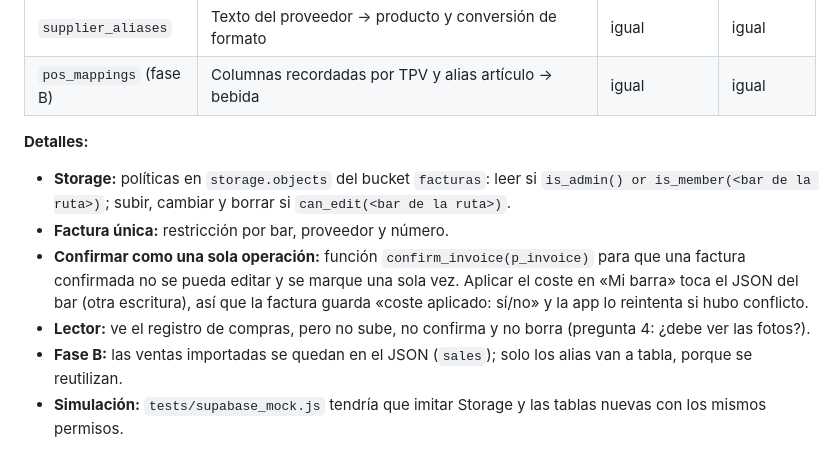
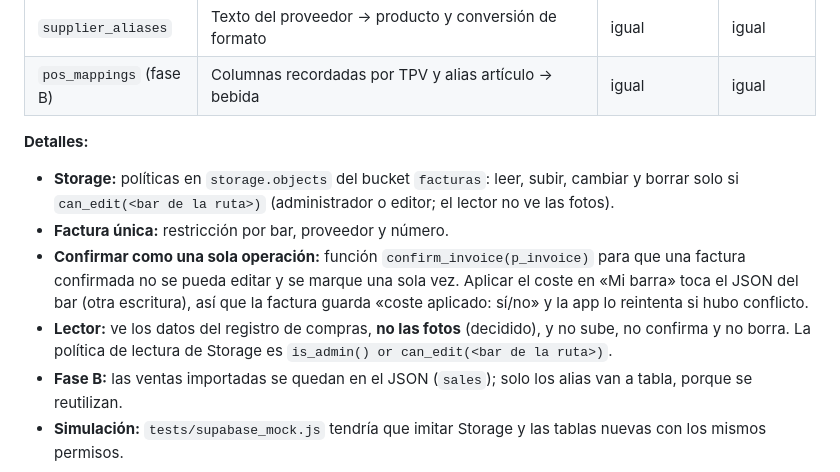
Before and after one commit to ForkCusS17/Isla-barra-control, a Markdown page: docs/plan_compras_ventas_comandas.md, the part around one of its changes. GitHub-like rendering.

```diff
--- a/docs/plan_compras_ventas_comandas.md
+++ b/docs/plan_compras_ventas_comandas.md
@@ -200,10 +200,10 @@ Tablas nuevas, con RLS y el mismo patrón que hoy (`is_admin`, `is_member`, `can
 | `pos_mappings` (fase B) | Columnas recordadas por TPV y alias artículo → bebida | igual | igual |
 
 **Detalles:**
-- **Storage:** políticas en `storage.objects` del bucket `facturas`: leer si `is_admin() or is_member(<bar de la ruta>)`; subir, cambiar y borrar si `can_edit(<bar de la ruta>)`.
+- **Storage:** políticas en `storage.objects` del bucket `facturas`: leer, subir, cambiar y borrar solo si `can_edit(<bar de la ruta>)` (administrador o editor; el lector no ve las fotos).
 - **Factura única:** restricción por bar, proveedor y número.
 - **Confirmar como una sola operación:** función `confirm_invoice(p_invoice)` para que una factura confirmada no se pueda editar y se marque una sola vez. Aplicar el coste en «Mi barra» toca el JSON del bar (otra escritura), así que la factura guarda «coste aplicado: sí/no» y la app lo reintenta si hubo conflicto.
-- **Lector:** ve el registro de compras, pero no sube, no confirma y no borra (pregunta 4: ¿debe ver las fotos?).
+- **Lector:** ve los datos del registro de compras, **no las fotos** (decidido), y no sube, no confirma y no borra. La política de lectura de Storage es `is_admin() or can_edit(<bar de la ruta>)`.
 - **Fase B:** las ventas importadas se quedan en el JSON (`sales`); solo los alias van a tabla, porque se reutilizan.
 - **Simulación:** `tests/supabase_mock.js` tendría que imitar Storage y las tablas nuevas con los mismos permisos.
 
```
Also changed, not shown: other parts of docs/plan_compras_ventas_comandas.md (+31 -15 lines).
